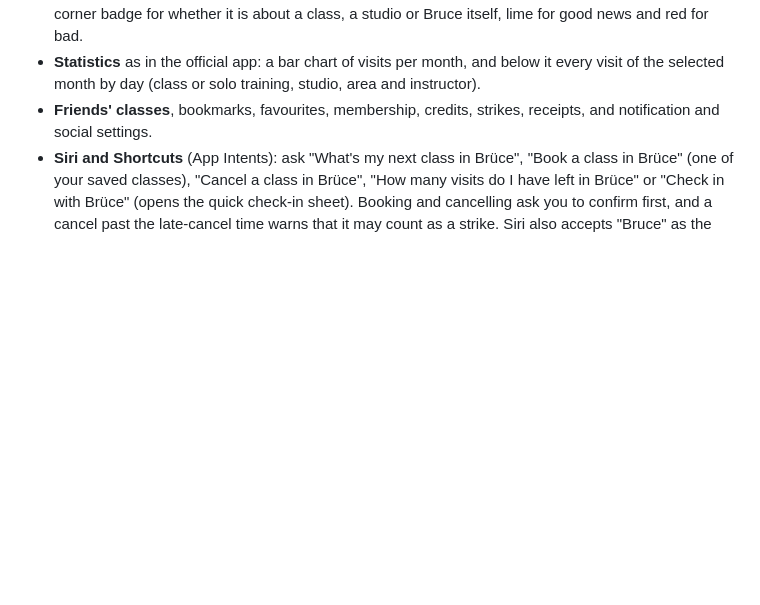
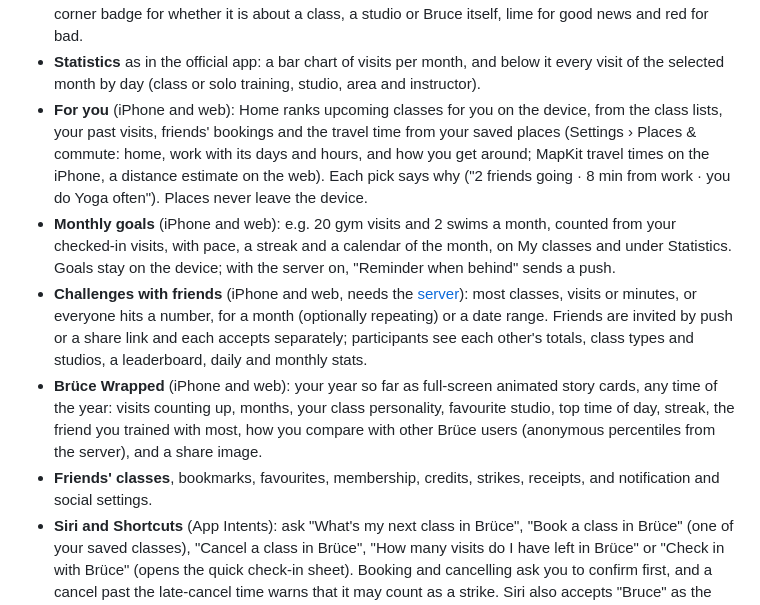
Before and after one commit to djui/bruce, a Markdown page: README.md, the part around the change. GitHub-like rendering; blank space fills up the shorter version.

Commit message:
List For you, goals, challenges and Wrapped in the README
Co-Authored-By: Claude Opus 5.5 <noreply@anthropic.com>

```diff
--- a/README.md
+++ b/README.md
@@ -99,6 +99,22 @@ My classes tabs, with class and studio pages and account sheets.
   a class, a studio or Bruce itself, lime for good news and red for bad.
 - **Statistics** as in the official app: a bar chart of visits per month, and below it every visit of the
   selected month by day (class or solo training, studio, area and instructor).
+- **For you** (iPhone and web): Home ranks upcoming classes for you on the device, from the class lists, your
+  past visits, friends' bookings and the travel time from your saved places (Settings › Places & commute: home,
+  work with its days and hours, and how you get around; MapKit travel times on the iPhone, a distance estimate on
+  the web). Each pick says why ("2 friends going · 8 min from work · you do Yoga often"). Places never leave the
+  device.
+- **Monthly goals** (iPhone and web): e.g. 20 gym visits and 2 swims a month, counted from your checked-in
+  visits, with pace, a streak and a calendar of the month, on My classes and under Statistics. Goals stay on the
+  device; with the server on, "Reminder when behind" sends a push.
+- **Challenges with friends** (iPhone and web, needs the [server](server/README.md#challenges-with-friends)):
+  most classes, visits or minutes, or everyone hits a number, for a month (optionally repeating) or a date range.
+  Friends are invited by push or a share link and each accepts separately; participants see each other's totals,
+  class types and studios, a leaderboard, daily and monthly stats.
+- **Brüce Wrapped** (iPhone and web): your year so far as full-screen animated story cards, any time of the year:
+  visits counting up, months, your class personality, favourite studio, top time of day, streak, the friend you
+  trained with most, how you compare with other Brüce users (anonymous percentiles from the server), and a share
+  image.
 - **Friends' classes**, bookmarks, favourites, membership, credits, strikes,
   receipts, and notification and social settings.
 - **Siri and Shortcuts** (App Intents): ask "What's my next class in Brüce", "Book a class in Brüce"
```
